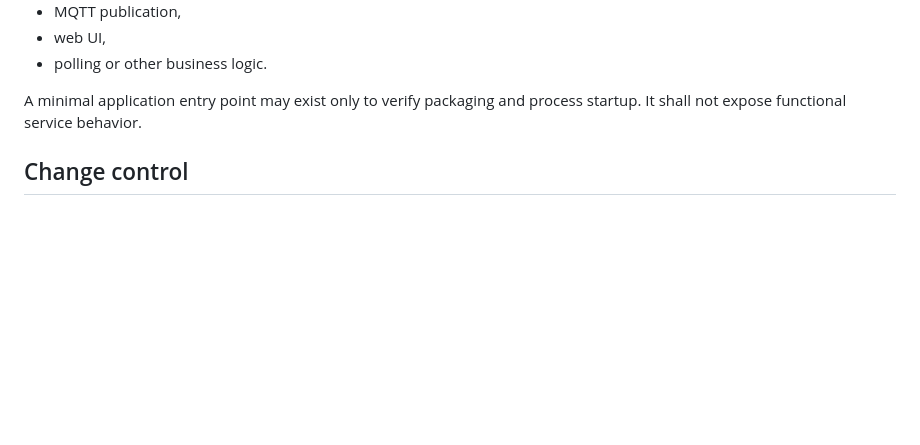
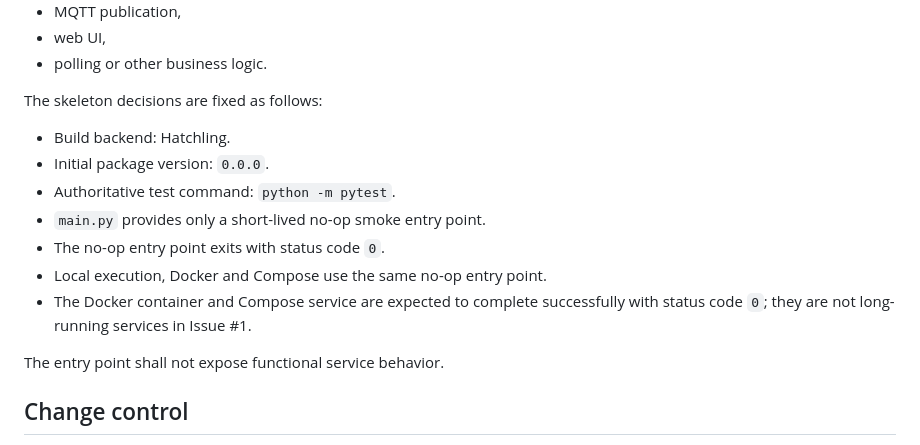
Before and after one commit to Hrabovszki1023/pylontech-console, a Markdown page: docs/architecture/project-structure.md, the part around the change. Drawn GitHub-style; blank space fills up the shorter version.

Commit message:
docs: define skeleton execution contract

```diff
--- a/docs/architecture/project-structure.md
+++ b/docs/architecture/project-structure.md
@@ -110,7 +110,17 @@ Issue #1 does not implement:
 - web UI,
 - polling or other business logic.
 
-A minimal application entry point may exist only to verify packaging and process startup. It shall not expose functional service behavior.
+The skeleton decisions are fixed as follows:
+
+- Build backend: Hatchling.
+- Initial package version: `0.0.0`.
+- Authoritative test command: `python -m pytest`.
+- `main.py` provides only a short-lived no-op smoke entry point.
+- The no-op entry point exits with status code `0`.
+- Local execution, Docker and Compose use the same no-op entry point.
+- The Docker container and Compose service are expected to complete successfully with status code `0`; they are not long-running services in Issue #1.
+
+The entry point shall not expose functional service behavior.
 
 ## Change control
 
```
